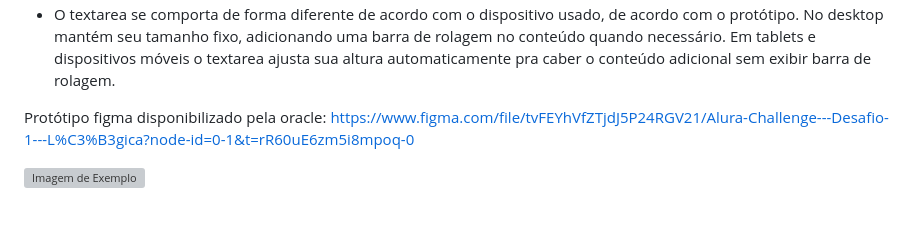
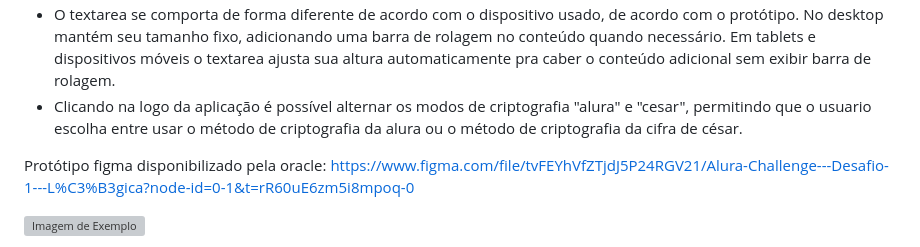
Before and after one commit to dantevicenzo/oracle-challenge-decodificador, a Markdown page: README.md, the part around the change. Rendered like a GitHub page; blank space fills up the shorter version; grey boxes are pictures that could not be loaded.

Commit message:
Atualizar o README.md

```diff
--- a/README.md
+++ b/README.md
@@ -33,6 +33,7 @@ Funcionalidades adicionais que eu desenvolvi pra agregar ao projeto:<br/>
 - Animações pra melhorar a experiência de usuário
 - O texto de placeholder da textarea muda de acordo com o dispositivo usado, de acordo com o protótipo. Em desktop: "Digite seu texto aqui". Em tablets e celulares: "Digite seu texto".
 - O textarea se comporta de forma diferente de acordo com o dispositivo usado, de acordo com o protótipo. No desktop mantém seu tamanho fixo, adicionando uma barra de rolagem no conteúdo quando necessário. Em tablets e dispositivos móveis o textarea ajusta sua altura automaticamente pra caber o conteúdo adicional sem exibir barra de rolagem.
+- Clicando na logo da aplicação é possível alternar os modos de criptografia "alura" e "cesar", permitindo que o usuario escolha entre usar o método de criptografia da alura ou o método de criptografia da <a>cifra de césar</a>.
 
 Protótipo figma disponibilizado pela oracle: https://www.figma.com/file/tvFEYhVfZTjdJ5P24RGV21/Alura-Challenge---Desafio-1---L%C3%B3gica?node-id=0-1&t=rR60uE6zm5i8mpoq-0
 
```
